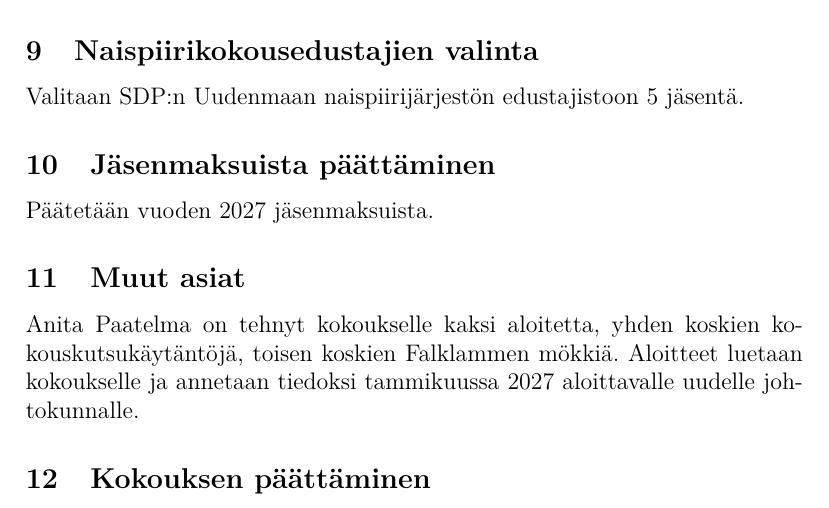
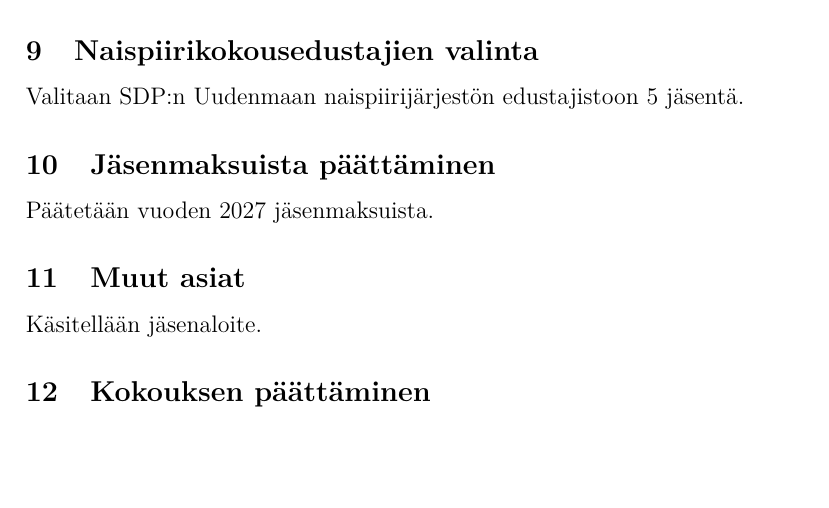
Before and after one commit to mnummeli/EED_2025, a LaTeX document (esityslista_syyskokous_2026-11-26.tex): part of page 3 of 3, cut so that both start at the same text, the shorter picture padded with empty space. Compiled offline with pdfLaTeX.

Commit message:
Jäsenaloite

```diff
--- a/esityslista_syyskokous_2026-11-26.tex
+++ b/esityslista_syyskokous_2026-11-26.tex
@@ -43,6 +43,6 @@ Valitaan SDP:n Uudenmaan naispiirijärjestön edustajistoon 5 jäsentä.
 \subsection{Jäsenmaksuista päättäminen}
 Päätetään vuoden 2027 jäsenmaksuista.
 \subsection{Muut asiat}
-Anita Paatelma on tehnyt kokoukselle kaksi aloitetta, yhden koskien kokouskutsukäytäntöjä, toisen koskien Falklammen mökkiä. Aloitteet luetaan kokoukselle ja annetaan tiedoksi tammikuussa 2027 aloittavalle uudelle johtokunnalle.
+Käsitellään jäsenaloite.
 \subsection{Kokouksen päättäminen}
 \end{document}
```
